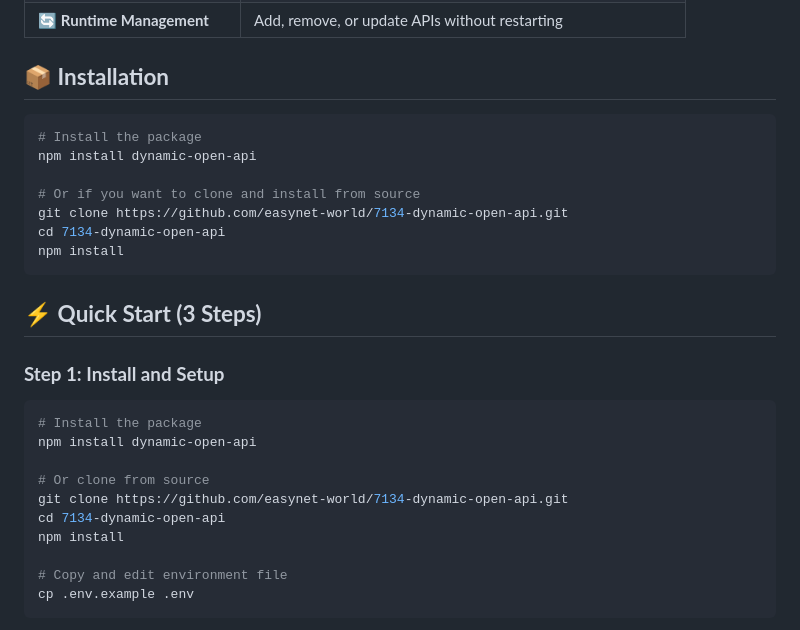
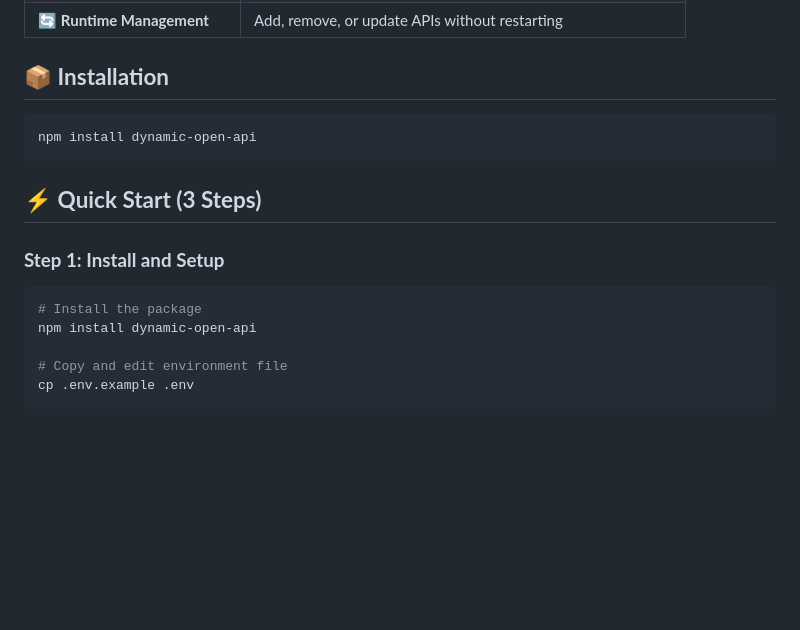
Before and after one commit to easynet-world/7134-easy-mcp-server, a Markdown page: README.md, the part around the change. Drawn GitHub-style; blank space fills up the shorter version.

Commit message:
patch: simplify README installation section
- Remove clone from source option
- Keep only npm install dynamic-open-api
- Cleaner, simpler installation instructions
- Focus on package usage, not development setup

````diff
--- a/README.md
+++ b/README.md
@@ -19,13 +19,7 @@
 ## 📦 **Installation**
 
 ```bash
-# Install the package
 npm install dynamic-open-api
-
-# Or if you want to clone and install from source
-git clone https://github.com/easynet-world/7134-dynamic-open-api.git
-cd 7134-dynamic-open-api
-npm install
 ```
 
 ## ⚡ **Quick Start (3 Steps)**
@@ -35,11 +29,6 @@ npm install
 ```bash
 # Install the package
 npm install dynamic-open-api
-
-# Or clone from source
-git clone https://github.com/easynet-world/7134-dynamic-open-api.git
-cd 7134-dynamic-open-api
-npm install
 
 # Copy and edit environment file
 cp .env.example .env
````
